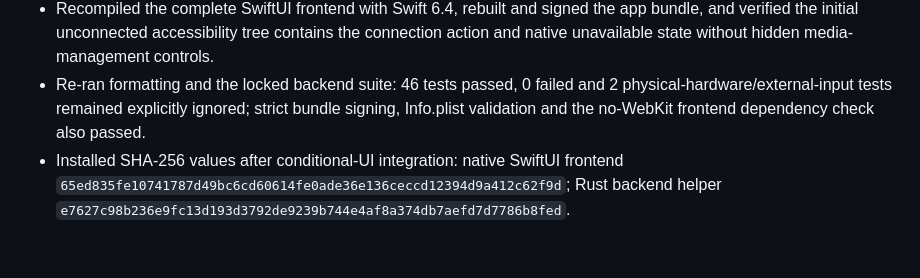
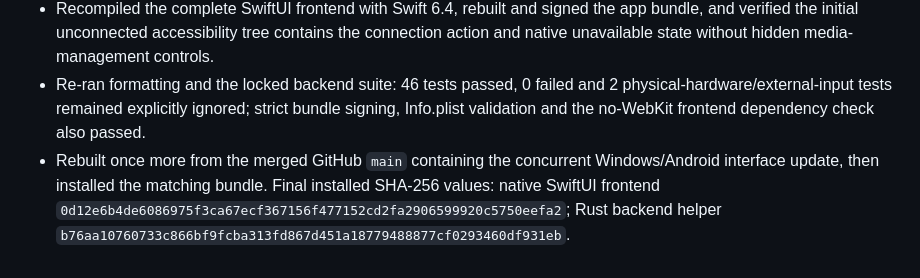
Before and after one commit to wuhaiqi0621/Insta360Linker, a Markdown page: DEVELOPMENT_LOG.md, the part around the change. Rendered like a GitHub page.

Commit message:
docs: record merged macOS build hashes

```diff
--- a/DEVELOPMENT_LOG.md
+++ b/DEVELOPMENT_LOG.md
@@ -280,4 +280,4 @@ This file records repository-level operations so another model or developer can
 - Added native scanning, empty and populated states to the Mic Pro split view so an empty device list no longer presents a blank control surface.
 - Recompiled the complete SwiftUI frontend with Swift 6.4, rebuilt and signed the app bundle, and verified the initial unconnected accessibility tree contains the connection action and native unavailable state without hidden media-management controls.
 - Re-ran formatting and the locked backend suite: 46 tests passed, 0 failed and 2 physical-hardware/external-input tests remained explicitly ignored; strict bundle signing, Info.plist validation and the no-WebKit frontend dependency check also passed.
-- Installed SHA-256 values after conditional-UI integration: native SwiftUI frontend `65ed835fe10741787d49bc6cd60614fe0ade36e136ceccd12394d9a412c62f9d`; Rust backend helper `e7627c98b236e9fc13d193d3792de9239b744e4af8a374db7aefd7d7786b8fed`.
+- Rebuilt once more from the merged GitHub `main` containing the concurrent Windows/Android interface update, then installed the matching bundle. Final installed SHA-256 values: native SwiftUI frontend `0d12e6b4de6086975f3ca67ecf367156f477152cd2fa2906599920c5750eefa2`; Rust backend helper `b76aa10760733c866bf9fcba313fd867d451a18779488877cf0293460df931eb`.
```
